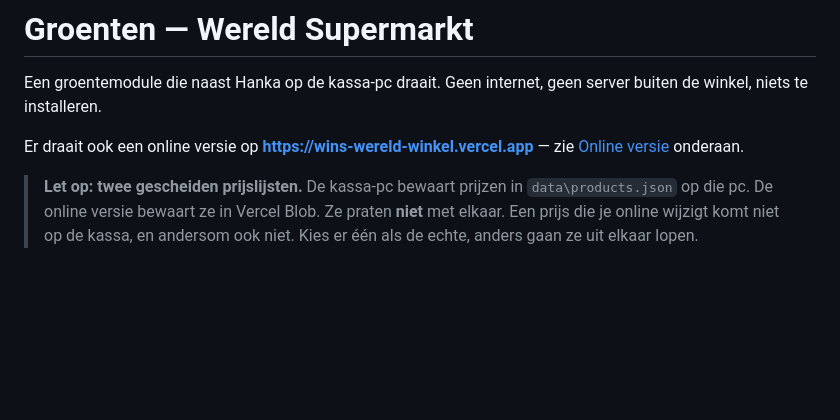
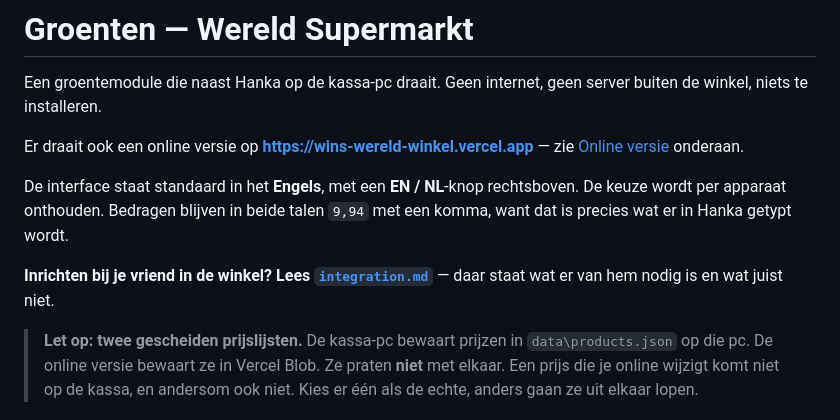
Before and after one commit to prasadmogulothu/winswereldwinkel, a Markdown page: README.md, the part around the change. Rendered like a GitHub page; blank space fills up the shorter version.

Commit message:
Documenteer de taalknop en verwijs naar integration.md
Co-Authored-By: Claude Opus 5 <noreply@anthropic.com>

```diff
--- a/README.md
+++ b/README.md
@@ -5,6 +5,13 @@ buiten de winkel, niets te installeren.
 
 Er draait ook een online versie op **https://wins-wereld-winkel.vercel.app** —
 zie [Online versie](#online-versie) onderaan.
+
+De interface staat standaard in het **Engels**, met een **EN / NL**-knop rechtsboven.
+De keuze wordt per apparaat onthouden. Bedragen blijven in beide talen `9,94` met een
+komma, want dat is precies wat er in Hanka getypt wordt.
+
+**Inrichten bij je vriend in de winkel? Lees [`integration.md`](integration.md)** —
+daar staat wat er van hem nodig is en wat juist niet.
 
 > **Let op: twee gescheiden prijslijsten.**
 > De kassa-pc bewaart prijzen in `data\products.json` op die pc. De online versie
```
Also changed, not shown: tasks.md (+13 -0 lines).
